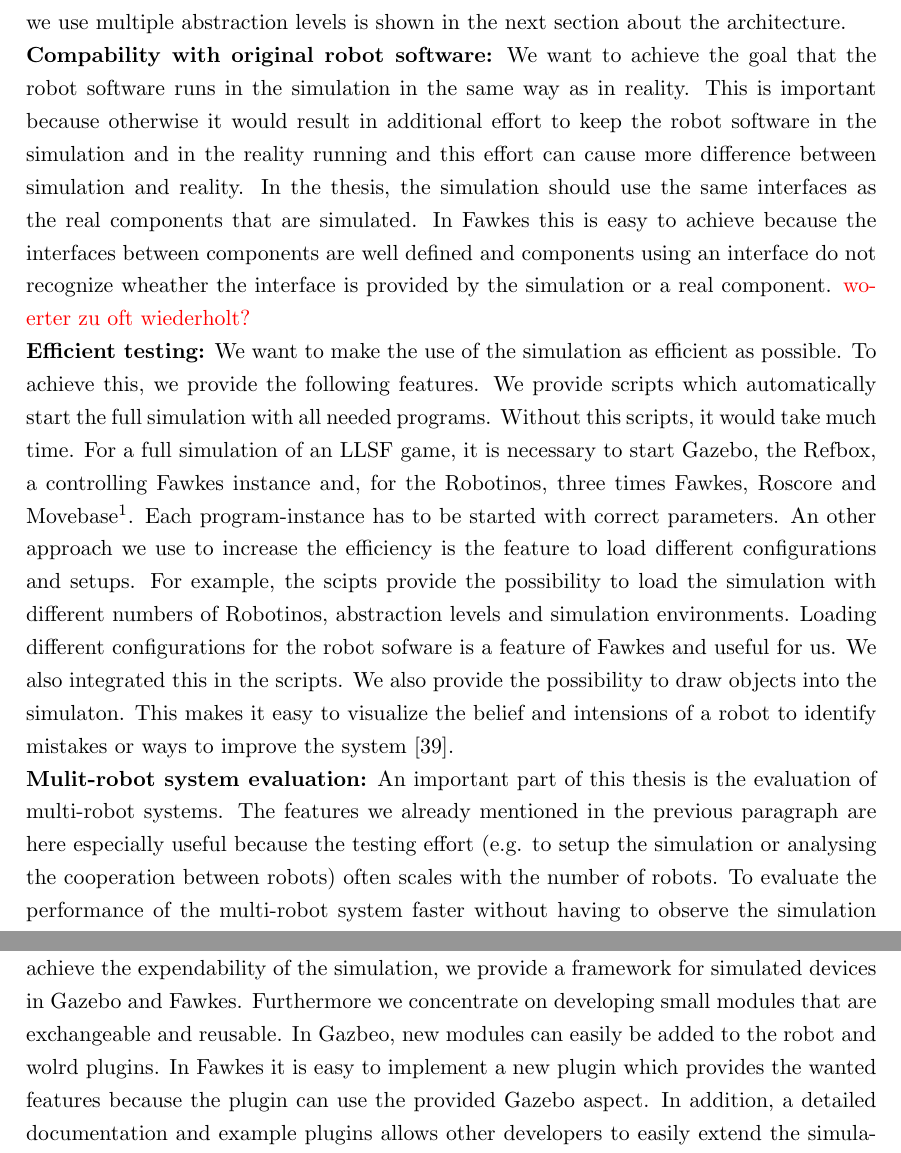
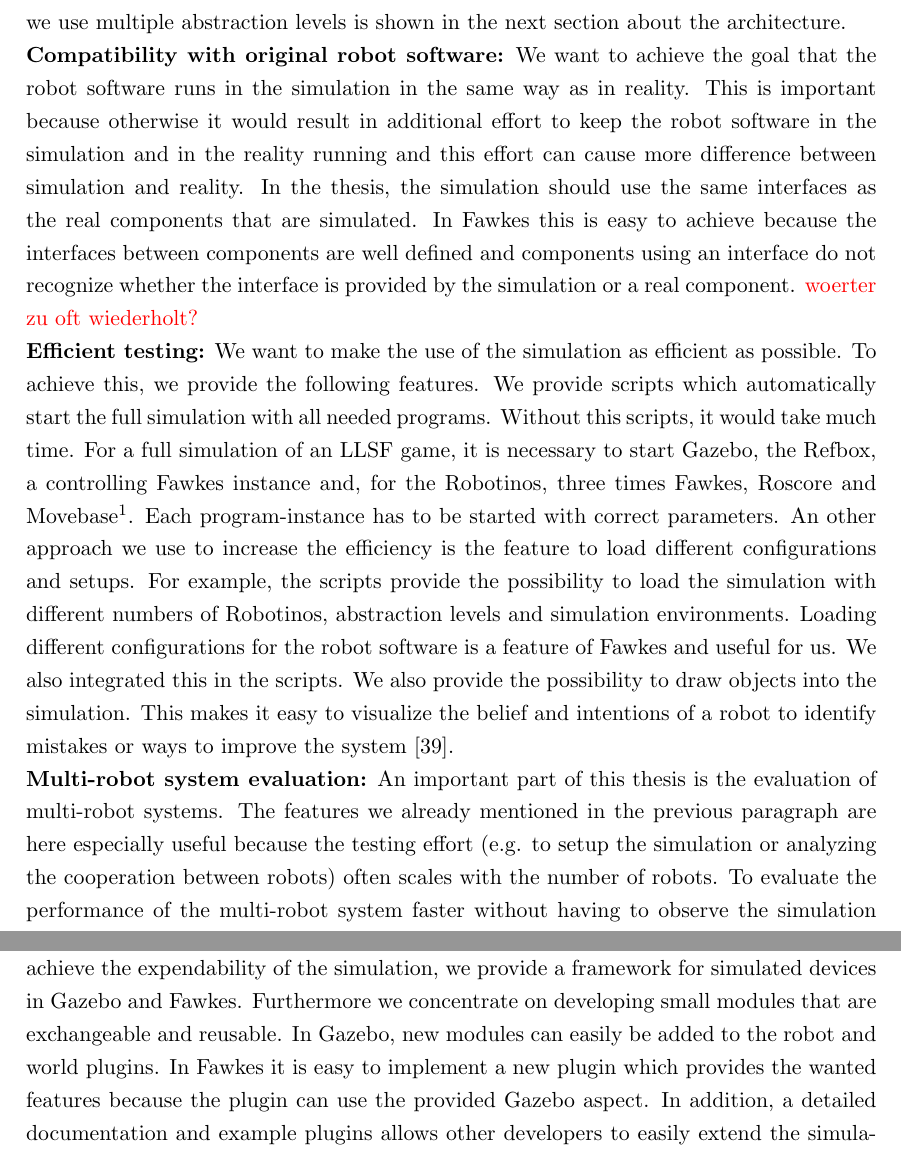
Before and after one commit to zwilling/bachelor-thesis-llsf-simulation-fawkes-gazebo, a LaTeX thesis (thesis.tex, which reads approach.tex): two parts of pages 36 and 37 of 48, joined at a grey line, cut so that both start at the same text. Compiled offline with pdfLaTeX.

Commit message:
approach: spell checking

```diff
--- a/approach.tex
+++ b/approach.tex
@@ -6,8 +6,8 @@ In this chapter, we describe the approach of this thesis by presenting the main
 \textbf{Different levels of simulation:} Besides a simulation, which is so realistic as possible, it is also useful to test with a more abstract simulation. This allows testing the optimal case without sensor noise or without using low level components, such as localization, if those produce new errors or are not finished jet. To be able to simulate on different levels we use the multi-level abstraction approach presented in the chapter about related work. Where we use multiple abstraction levels is shown in the next section about the architecture.\\
-\textbf{Compability with original robot software:} We want to achieve the goal that the robot software runs in the simulation in the same way as in reality. This is important because otherwise it would result in additional effort to keep the robot software in the simulation and in the reality running and this effort can cause more difference between simulation and reality. In the thesis, the simulation should use the same interfaces as the real components that are simulated. In Fawkes this is easy to achieve because the interfaces between components are well defined and components using an interface do not recognize wheather the interface is provided by the simulation or a real component. \textcolor{red}{woerter zu oft wiederholt?}\\
-\textbf{Efficient testing:} We want to make the use of the simulation as efficient as possible. To achieve this, we provide the following features. We provide scripts which automatically start the full simulation with all needed programs. Without this scripts, it would take much time. For a full simulation of an LLSF game, it is necessary to start Gazebo, the Refbox, a controlling Fawkes instance and, for the Robotinos, three times Fawkes, Roscore and Movebase\footnote{Movebase is the ROS program we currently use for navigation with collision avoidance.}. Each program-instance has to be started with correct parameters.  An other approach we use to increase the efficiency is the feature to load different configurations and setups. For example, the scipts provide the possibility to load the simulation with different numbers of Robotinos, abstraction levels and simulation environments. Loading different configurations for the robot sofware is a feature of Fawkes and useful for us. We also integrated this in the scripts. We also provide the possibility to draw objects into the simulaton. This makes it easy to visualize the belief and intensions of a robot to identify mistakes or ways to improve the system~\cite{Visualization}.\\
-\textbf{Mulit-robot system evaluation:} An important part of this thesis is the evaluation of multi-robot systems. The features we already mentioned in the previous paragraph are here especially useful because the testing effort (e.g. to setup the simulation or analysing the cooperation between robots) often scales with the number of robots. To evaluate the performance of the multi-robot system faster without having to observe the simulation all the time, we provide the possibility to run multiple simulation runs, in our case runs of LLSF games, automatically. With this feature, the simulation can run for example 20 times over night. To analyze the executed simulation runs, we keeps statistics of each run. For our LLSF domain, we keep the amount of achieved points with a detailed list of all actions which gave points at which time. These statistics can easily be extended by the amount of collisions between robots, waiting time for resource locks or other useful measurements. Sometimes it can happen that single simulation runs have a very different result. To find the reason for this result, we keep the log files of the run and also record the simulation itself. With this record, the simulation run can be reconstructed. The record contains the position and movements of all objects in the simulation. Here it is also useful to draw additional information, such as the localization of the robots, in the simulation to be able to analyze faults without having to look in the log files. The automated simulation runs also allow the comparison of different configurations of the multi-robot system. The automation script can be started with a number of configurations that are all tested. This can be useful for finding the best performing role combination or parameters such as thresholds.\\
-\textbf{Expendability and flexibility:} An essential criterion of a good simulation is the expendability to adapt to future changes. On the one hand, there will be changes to the Carologistics Robotino and to LLSF. These changes have to be easy to implement in the simulation, otherwise the simulation would not remain useful. On the other hand, it is attractive to use the simulation also in other domains, such as RoboCup @Home. To achieve the expendability of the simulation, we provide a framework for simulated devices in Gazebo and Fawkes. Furthermore we concentrate on developing small modules that are exchangeable and reusable. In Gazbeo, new modules can easily be added to the robot and wolrd plugins. In Fawkes it is easy to implement a new plugin which provides the wanted features because the plugin can use the provided Gazebo aspect. In addition, a detailed documentation and example plugins allows other developers to easily extend the simulation. \textcolor{red}{TODO: wiki plugin dev!}. The simulation should also be flexible to adapt to small changes. Therefore we provide several configuration files for the simulation environment, the simulated objects and robots and the plugins for Gazebo and Fawkes. \textcolor{red}{Gazebo config}
+\textbf{Compatibility with original robot software:} We want to achieve the goal that the robot software runs in the simulation in the same way as in reality. This is important because otherwise it would result in additional effort to keep the robot software in the simulation and in the reality running and this effort can cause more difference between simulation and reality. In the thesis, the simulation should use the same interfaces as the real components that are simulated. In Fawkes this is easy to achieve because the interfaces between components are well defined and components using an interface do not recognize whether the interface is provided by the simulation or a real component. \textcolor{red}{woerter zu oft wiederholt?}\\
+\textbf{Efficient testing:} We want to make the use of the simulation as efficient as possible. To achieve this, we provide the following features. We provide scripts which automatically start the full simulation with all needed programs. Without this scripts, it would take much time. For a full simulation of an LLSF game, it is necessary to start Gazebo, the Refbox, a controlling Fawkes instance and, for the Robotinos, three times Fawkes, Roscore and Movebase\footnote{Movebase is the ROS program we currently use for navigation with collision avoidance.}. Each program-instance has to be started with correct parameters.  An other approach we use to increase the efficiency is the feature to load different configurations and setups. For example, the scripts provide the possibility to load the simulation with different numbers of Robotinos, abstraction levels and simulation environments. Loading different configurations for the robot software is a feature of Fawkes and useful for us. We also integrated this in the scripts. We also provide the possibility to draw objects into the simulation. This makes it easy to visualize the belief and intentions of a robot to identify mistakes or ways to improve the system~\cite{Visualization}.\\
+\textbf{Multi-robot system evaluation:} An important part of this thesis is the evaluation of multi-robot systems. The features we already mentioned in the previous paragraph are here especially useful because the testing effort (e.g. to setup the simulation or analyzing the cooperation between robots) often scales with the number of robots. To evaluate the performance of the multi-robot system faster without having to observe the simulation all the time, we provide the possibility to run multiple simulation runs, in our case runs of LLSF games, automatically. With this feature, the simulation can run for example 20 times over night. To analyze the executed simulation runs, we keeps statistics of each run. For our LLSF domain, we keep the amount of achieved points with a detailed list of all actions which gave points at which time. These statistics can easily be extended by the amount of collisions between robots, waiting time for resource locks or other useful measurements. Sometimes it can happen that single simulation runs have a very different result. To find the reason for this result, we keep the log files of the run and also record the simulation itself. With this record, the simulation run can be reconstructed. The record contains the position and movements of all objects in the simulation. Here it is also useful to draw additional information, such as the localization of the robots, in the simulation to be able to analyze faults without having to look in the log files. The automated simulation runs also allow the comparison of different configurations of the multi-robot system. The automation script can be started with a number of configurations that are all tested. This can be useful for finding the best performing role combination or parameters such as thresholds.\\
+\textbf{Expendability and flexibility:} An essential criterion of a good simulation is the expendability to adapt to future changes. On the one hand, there will be changes to the Carologistics Robotino and to LLSF. These changes have to be easy to implement in the simulation, otherwise the simulation would not remain useful. On the other hand, it is attractive to use the simulation also in other domains, such as RoboCup @Home. To achieve the expendability of the simulation, we provide a framework for simulated devices in Gazebo and Fawkes. Furthermore we concentrate on developing small modules that are exchangeable and reusable. In Gazebo, new modules can easily be added to the robot and world plugins. In Fawkes it is easy to implement a new plugin which provides the wanted features because the plugin can use the provided Gazebo aspect. In addition, a detailed documentation and example plugins allows other developers to easily extend the simulation. \textcolor{red}{TODO: wiki plugin dev!}. The simulation should also be flexible to adapt to small changes. Therefore we provide several configuration files for the simulation environment, the simulated objects and robots and the plugins for Gazebo and Fawkes. \textcolor{red}{Gazebo config}
 
 
 
```
Also changed, not shown: approach.tex (4 more changed lines).
